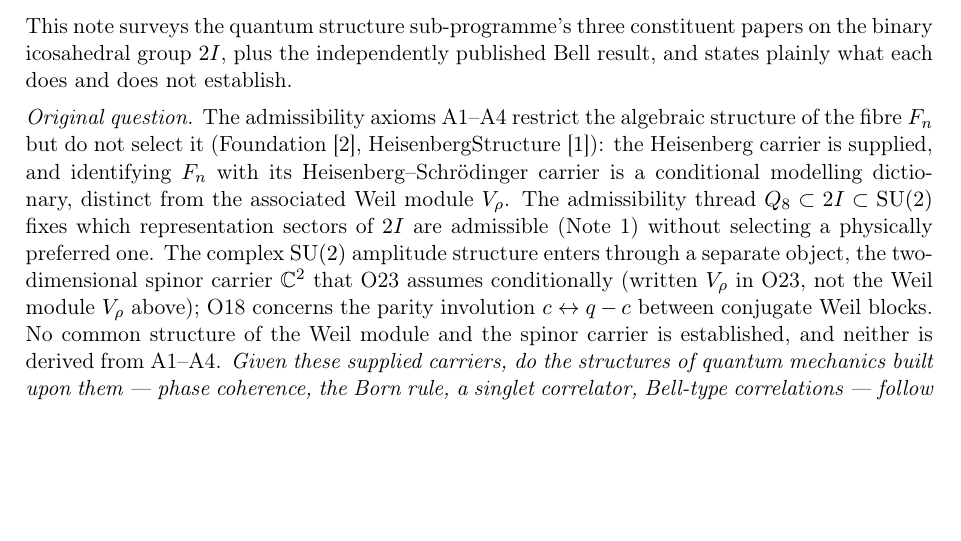
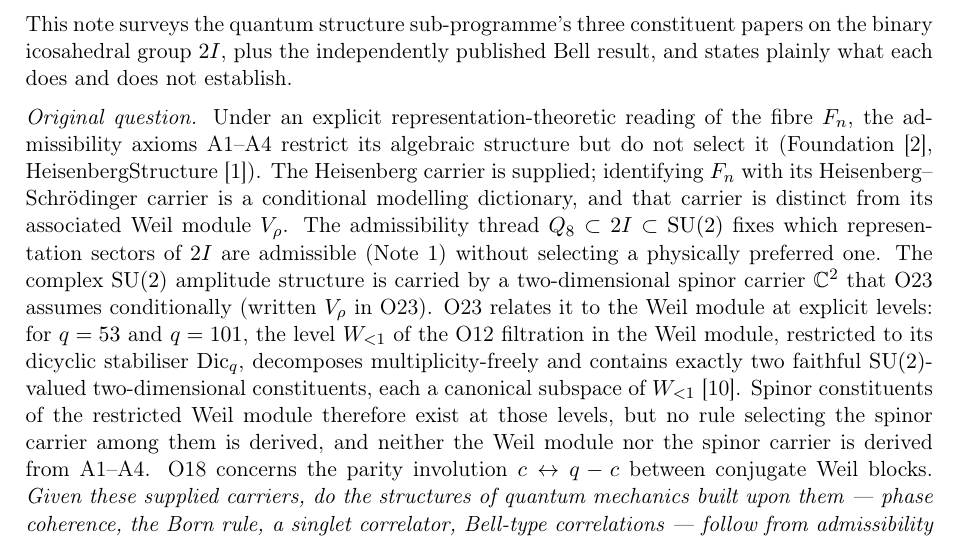
Before and after one commit to Cosmochrony/quantum-structure-note, a LaTeX paper (tex/QuantumStructureNote.tex): part of page 3 of 8, cut so that both start at the same text, the shorter picture padded with empty space. Compiled offline with pdfLaTeX.

Commit message:
QS-Note 2.2 candidate, review round 3: O23's spinor constituents of the restricted Weil module at q = 53, 101 stated exactly, existence separated from selection; representation-theoretic reading and carrier/Weil-module distinction

```diff
--- a/tex/QuantumStructureNote.tex
+++ b/tex/QuantumStructureNote.tex
@@ -95,17 +95,23 @@
 
     \medskip
     \noindent\textit{Original question.}
-    The admissibility axioms A1--A4 restrict the algebraic structure of the fibre $F_n$ but do not
-    select it (Foundation~\cite{Beau2026m}, HeisenbergStructure~\cite{Beau2026HeisenbergStructure}): the
-    Heisenberg carrier is supplied, and identifying $F_n$ with its Heisenberg--Schr\"odinger carrier is a
-    conditional modelling dictionary, distinct from the associated Weil module $\Vr$.
+    Under an explicit representation-theoretic reading of the fibre $F_n$, the admissibility axioms A1--A4
+    restrict its algebraic structure but do not select it (Foundation~\cite{Beau2026m},
+    HeisenbergStructure~\cite{Beau2026HeisenbergStructure}).
+    The Heisenberg carrier is supplied; identifying $F_n$ with its Heisenberg--Schr\"odinger carrier is a
+    conditional modelling dictionary, and that carrier is distinct from its associated Weil module $\Vr$.
     The admissibility thread $Q_8 \subset \twoI \subset \SU(2)$ fixes which representation sectors of
     $\twoI$ are admissible (Note~1) without selecting a physically preferred one.
-    The complex $\SU(2)$ amplitude structure enters through a separate object, the two-dimensional spinor
-    carrier $\mathbb{C}^2$ that O23 assumes conditionally (written $V_\rho$ in O23, not the Weil module $\Vr$ above);
+    The complex $\SU(2)$ amplitude structure is carried by a two-dimensional spinor carrier $\mathbb{C}^2$
+    that O23 assumes conditionally (written $V_\rho$ in O23).
+    O23 relates it to the Weil module at explicit levels: for $q = 53$ and $q = 101$, the level $W_{<1}$ of
+    the O12 filtration in the Weil module, restricted to its dicyclic stabiliser $\mathrm{Dic}_q$, decomposes
+    multiplicity-freely and contains exactly two faithful $\SU(2)$-valued two-dimensional constituents, each a
+    canonical subspace of $W_{<1}$~\cite{Beau2026a27}.
+    Spinor constituents of the restricted Weil module therefore exist at those levels, but no rule selecting
+    the spinor carrier among them is derived, and neither the Weil module nor the spinor carrier is derived
+    from A1--A4.
     O18 concerns the parity involution $c \leftrightarrow q-c$ between conjugate Weil blocks.
-    No common structure of the Weil module and the spinor carrier is established, and neither is derived from
-    A1--A4.
     \textit{Given these supplied carriers, do the structures of quantum mechanics built upon them --- phase
     coherence, the Born
     rule, a singlet correlator, Bell-type correlations --- follow from admissibility alone, or
```
Also changed, not shown: README.md, 1 other file.
